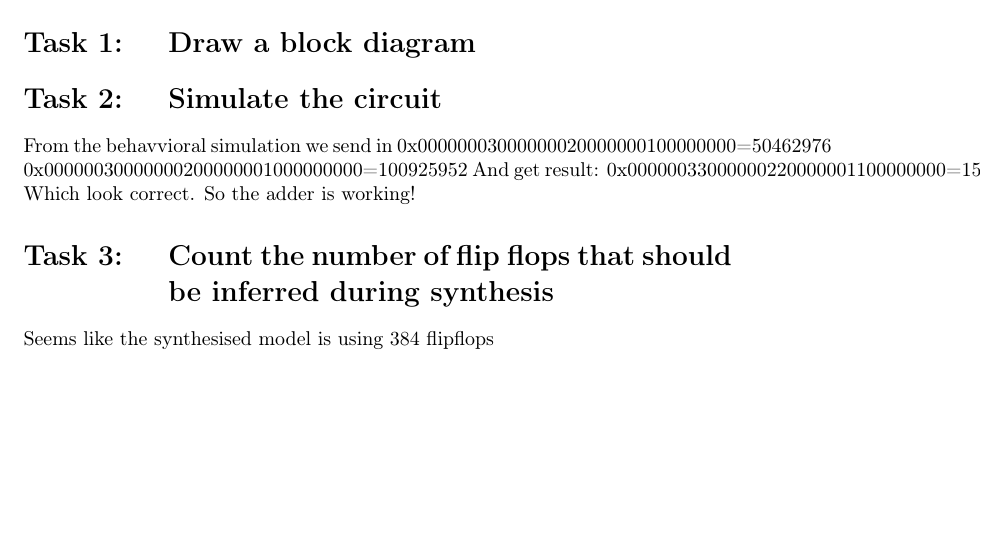
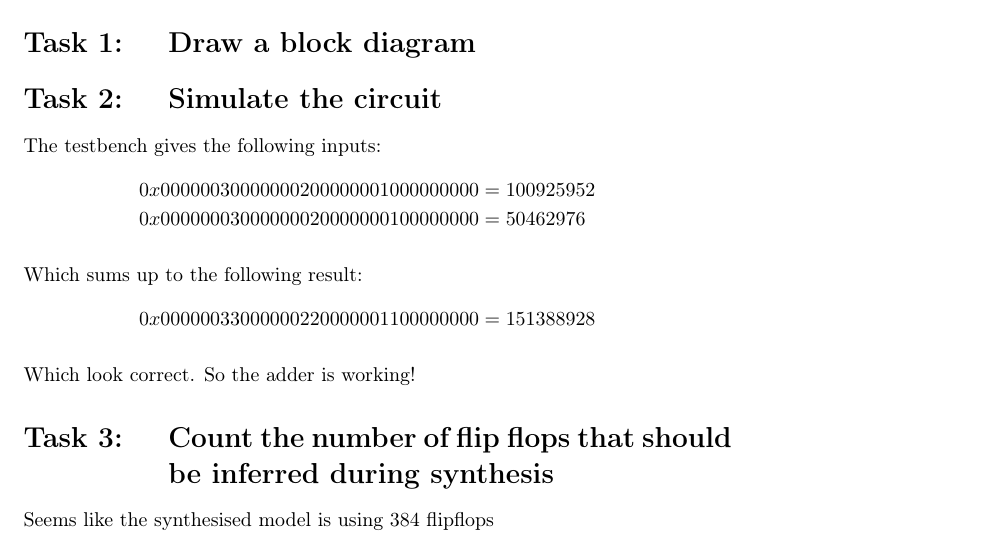
Before and after one commit to lauritsriple/TFE4141-DigitalDesign, a LaTeX problem sheet (assignment5/assignment5.tex): part of page 1 of 2, cut so that both start at the same text, the shorter picture padded with empty space. Compiled offline with pdfLaTeX.

Commit message:
Tidy up task 2

```diff
--- a/assignment5/assignment5.tex
+++ b/assignment5/assignment5.tex
@@ -43,16 +43,24 @@
 
 \section{Draw a block diagram}
 \section{Simulate the circuit}
-From the behavvioral simulation we send in
-0x00000003000000020000000100000000=50462976
-0x00000030000000200000001000000000=100925952
-And get result:
-0x00000033000000220000001100000000=151388928
+The testbench gives the following inputs:
+\begin{align*}
+  0x00000030000000200000001000000000 &= 100925952 \\
+  0x00000003000000020000000100000000 &= 50462976
+\end{align*}
+
+Which sums up to the following result:
+\begin{align*}
+  0x00000033000000220000001100000000 &= 151388928
+\end{align*}
+
 Which look correct. So the adder is working!
 \section{Count the number of flip flops that should be inferred during synthesis}
 Seems like the synthesised model is using 384 flipflops
 \section{Synthesize the design and report the max clock frequency}
-We see that we get a negative slack og 1ns, but how does that transelate to 166Mhz? Ask the student assistent!
+We see that we get a negative slack og 1ns, but how does that
+transelate to 166Mhz? Ask the student assistent!
+
 \section{Find the critical path in the design and improve timing}
 
 \section{Write RTL code, test and synthesize the new design}
```
Also changed, not shown: assignment5/assignment5.pdf.
